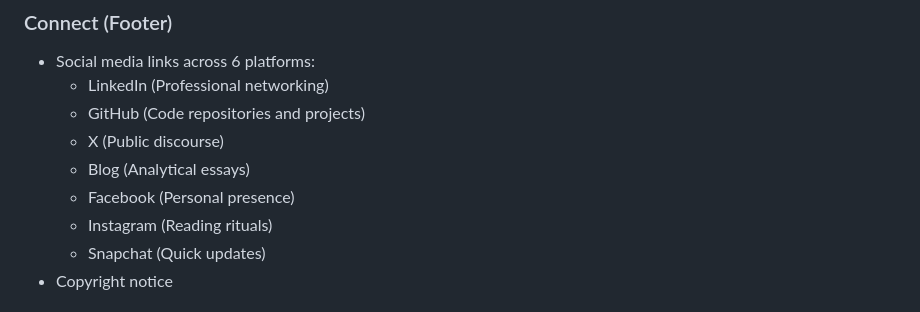
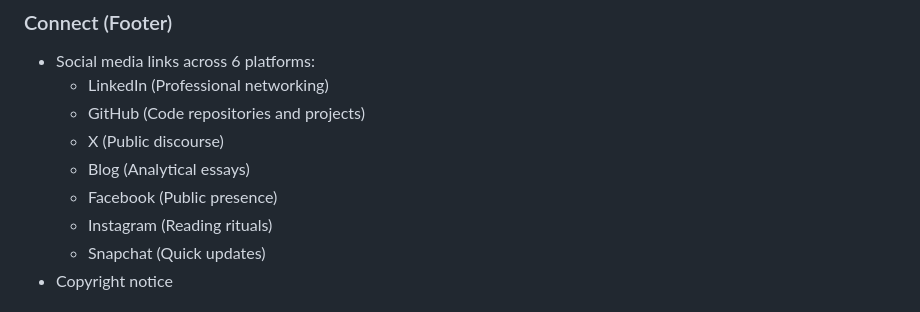
Before and after one commit to smtdhanyamenon/smtdhanyamenon.github.io, a Markdown page: README.md, the part around the change. Rendered like a GitHub page.

Commit message:
Update Facebook description in README

```diff
--- a/README.md
+++ b/README.md
@@ -57,7 +57,7 @@ This website serves as a reflective learning portfolio, featuring a clean and so
   - GitHub (Code repositories and projects)
   - X (Public discourse)
   - Blog (Analytical essays)
-  - Facebook (Personal presence)
+  - Facebook (Public presence)
   - Instagram (Reading rituals)
   - Snapchat (Quick updates)
 - Copyright notice
```
